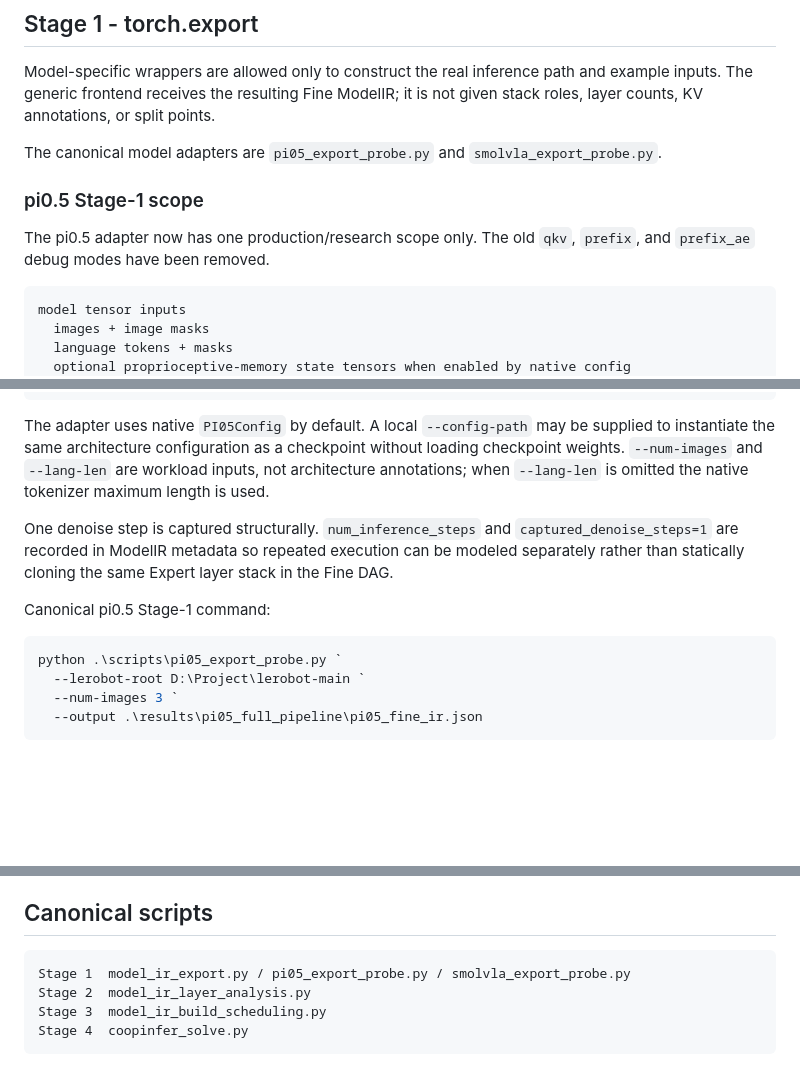
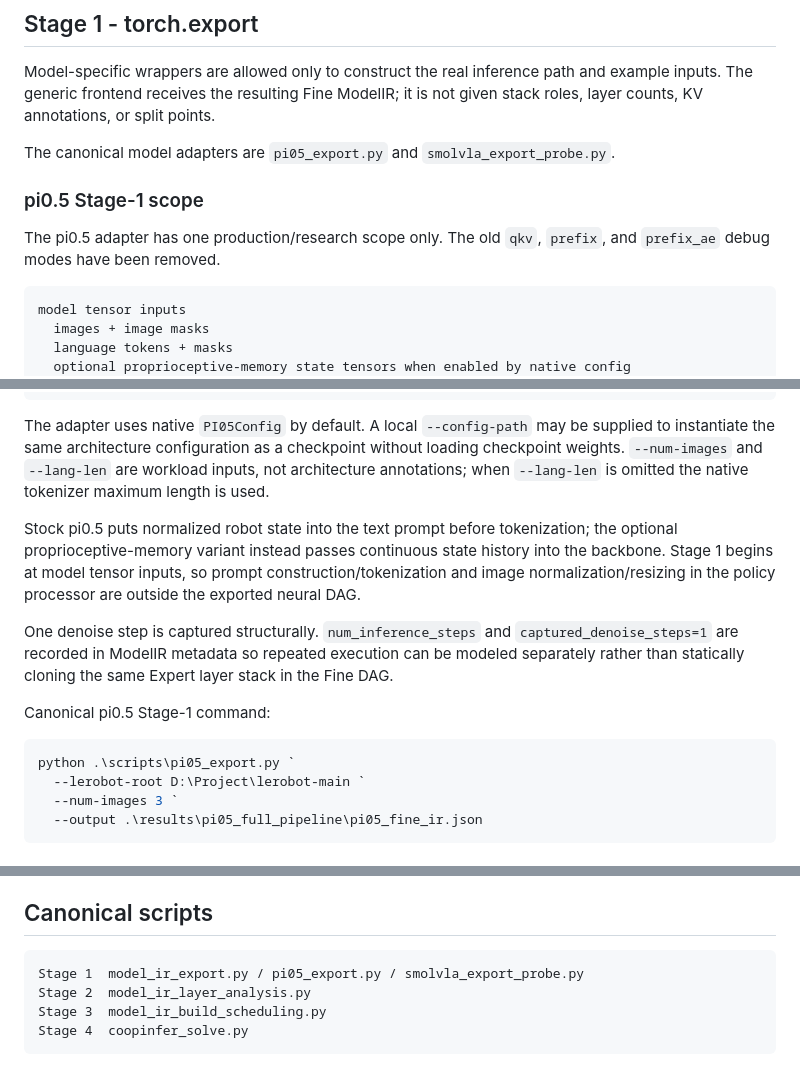
Before and after one commit to Mike-Leo-Smith/CoopInfer, a Markdown page: docs/vla_pipeline.md, 3 parts joined by grey strips. GitHub-like rendering; blank space fills up the shorter version.

Commit message:
Use canonical pi05_export.py in pipeline docs

````diff
--- a/docs/vla_pipeline.md
+++ b/docs/vla_pipeline.md
@@ -45,11 +45,11 @@ PyTorch / Hugging Face model
 
 Model-specific wrappers are allowed only to construct the real inference path and example inputs. The generic frontend receives the resulting Fine ModelIR; it is not given stack roles, layer counts, KV annotations, or split points.
 
-The canonical model adapters are `pi05_export_probe.py` and `smolvla_export_probe.py`.
+The canonical model adapters are `pi05_export.py` and `smolvla_export_probe.py`.
 
 ### pi0.5 Stage-1 scope
 
-The pi0.5 adapter now has one production/research scope only. The old `qkv`, `prefix`, and `prefix_ae` debug modes have been removed.
+The pi0.5 adapter has one production/research scope only. The old `qkv`, `prefix`, and `prefix_ae` debug modes have been removed.
 
 ```text
 model tensor inputs
@@ -75,12 +75,14 @@ Fine ModelIR
 
 The adapter uses native `PI05Config` by default. A local `--config-path` may be supplied to instantiate the same architecture configuration as a checkpoint without loading checkpoint weights. `--num-images` and `--lang-len` are workload inputs, not architecture annotations; when `--lang-len` is omitted the native tokenizer maximum length is used.
 
+Stock pi0.5 puts normalized robot state into the text prompt before tokenization; the optional proprioceptive-memory variant instead passes continuous state history into the backbone. Stage 1 begins at model tensor inputs, so prompt construction/tokenization and image normalization/resizing in the policy processor are outside the exported neural DAG.
+
 One denoise step is captured structurally. `num_inference_steps` and `captured_denoise_steps=1` are recorded in ModelIR metadata so repeated execution can be modeled separately rather than statically cloning the same Expert layer stack in the Fine DAG.
 
 Canonical pi0.5 Stage-1 command:
 
 ```powershell
-python .\scripts\pi05_export_probe.py `
+python .\scripts\pi05_export.py `
   --lerobot-root D:\Project\lerobot-main `
   --num-images 3 `
   --output .\results\pi05_full_pipeline\pi05_fine_ir.json
@@ -165,7 +167,7 @@ The network configuration stored by Stage 3 is used by default; `--bandwidth-mb-
 ## Canonical scripts
 
 ```text
-Stage 1  model_ir_export.py / pi05_export_probe.py / smolvla_export_probe.py
+Stage 1  model_ir_export.py / pi05_export.py / smolvla_export_probe.py
 Stage 2  model_ir_layer_analysis.py
 Stage 3  model_ir_build_scheduling.py
 Stage 4  coopinfer_solve.py
````
